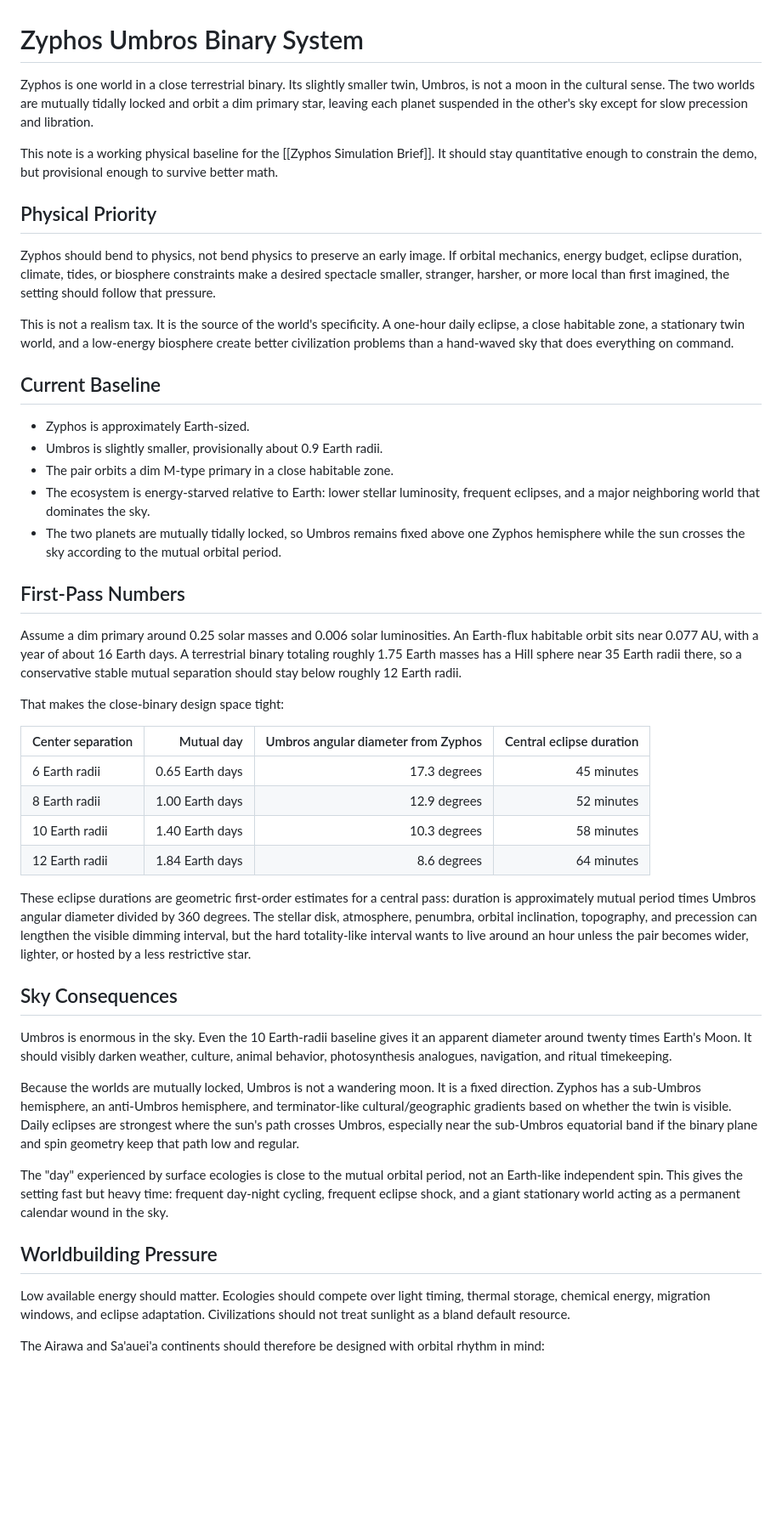
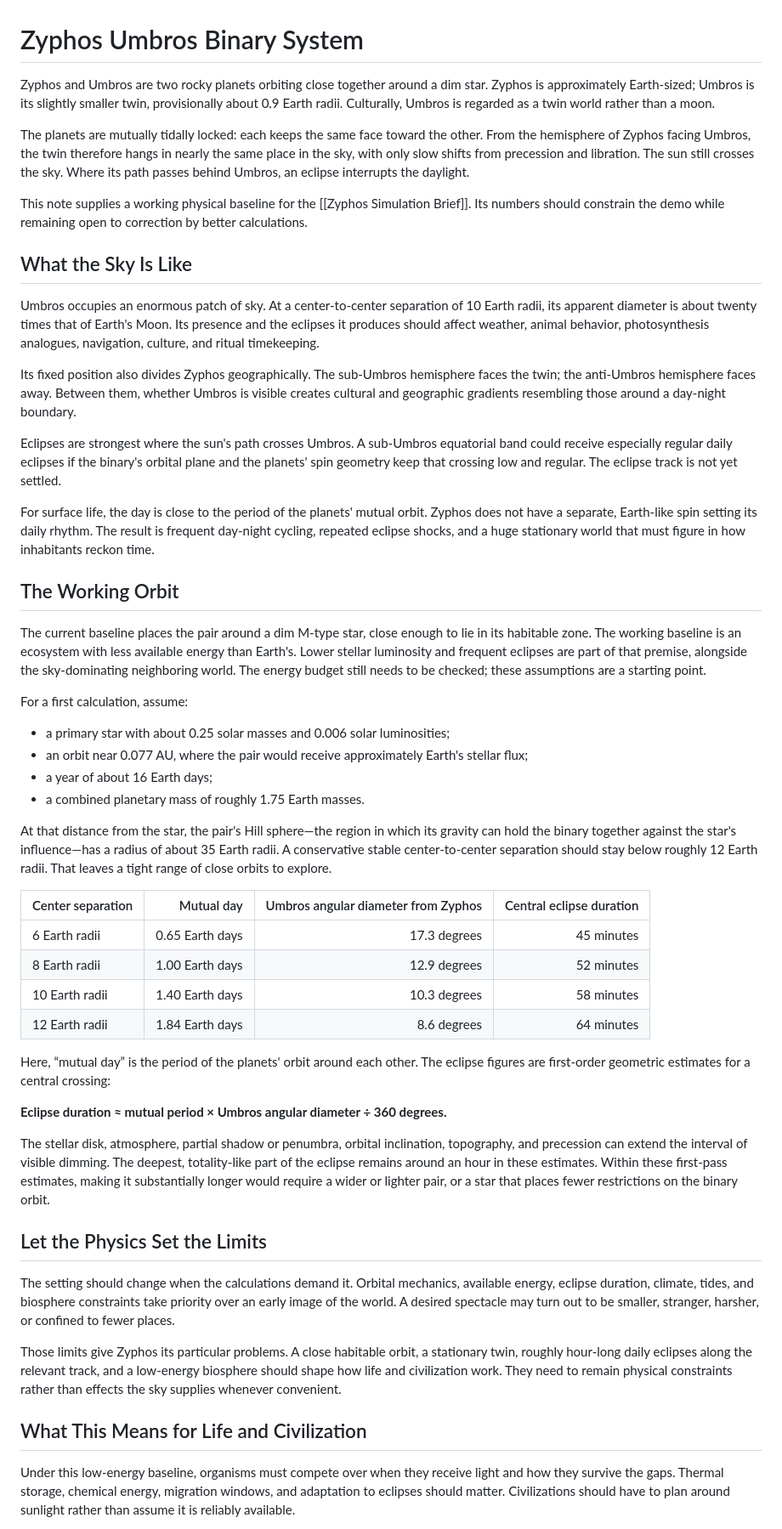
Before and after one commit to GameCult/Zyphos, a Markdown page: Eusocial Interbeing/World/Zyphos Umbros Binary System.md, the part around one of its changes. Shown at 85% size. GitHub-like rendering; blank space fills up the shorter version.

Commit message:
Clarify lore articles: accessibility wave 4

```diff
--- a/Eusocial Interbeing/World/Zyphos Umbros Binary System.md
+++ b/Eusocial Interbeing/World/Zyphos Umbros Binary System.md
@@ -1,46 +1,33 @@
 # Zyphos Umbros Binary System
 
-Zyphos is one world in a close terrestrial binary. Its slightly smaller twin,
-Umbros, is not a moon in the cultural sense. The two worlds are mutually
-tidally locked and orbit a dim primary star, leaving each planet suspended in
-the other's sky except for slow precession and libration.
+Zyphos and Umbros are two rocky planets orbiting close together around a dim star. Zyphos is approximately Earth-sized; Umbros is its slightly smaller twin, provisionally about 0.9 Earth radii. Culturally, Umbros is regarded as a twin world rather than a moon.
 
-This note is a working physical baseline for the [[Zyphos Simulation Brief]].
-It should stay quantitative enough to constrain the demo, but provisional enough
-to survive better math.
+The planets are mutually tidally locked: each keeps the same face toward the other. From the hemisphere of Zyphos facing Umbros, the twin therefore hangs in nearly the same place in the sky, with only slow shifts from precession and libration. The sun still crosses the sky. Where its path passes behind Umbros, an eclipse interrupts the daylight.
 
-## Physical Priority
+This note supplies a working physical baseline for the [[Zyphos Simulation Brief]]. Its numbers should constrain the demo while remaining open to correction by better calculations.
 
-Zyphos should bend to physics, not bend physics to preserve an early image. If
-orbital mechanics, energy budget, eclipse duration, climate, tides, or
-biosphere constraints make a desired spectacle smaller, stranger, harsher, or
-more local than first imagined, the setting should follow that pressure.
+## What the Sky Is Like
 
-This is not a realism tax. It is the source of the world's specificity. A
-one-hour daily eclipse, a close habitable zone, a stationary twin world, and a
-low-energy biosphere create better civilization problems than a hand-waved sky
-that does everything on command.
+Umbros occupies an enormous patch of sky. At a center-to-center separation of 10 Earth radii, its apparent diameter is about twenty times that of Earth's Moon. Its presence and the eclipses it produces should affect weather, animal behavior, photosynthesis analogues, navigation, culture, and ritual timekeeping.
 
-## Current Baseline
+Its fixed position also divides Zyphos geographically. The sub-Umbros hemisphere faces the twin; the anti-Umbros hemisphere faces away. Between them, whether Umbros is visible creates cultural and geographic gradients resembling those around a day-night boundary.
 
-- Zyphos is approximately Earth-sized.
-- Umbros is slightly smaller, provisionally about 0.9 Earth radii.
-- The pair orbits a dim M-type primary in a close habitable zone.
-- The ecosystem is energy-starved relative to Earth: lower stellar luminosity,
-  frequent eclipses, and a major neighboring world that dominates the sky.
-- The two planets are mutually tidally locked, so Umbros remains fixed above one
-  Zyphos hemisphere while the sun crosses the sky according to the mutual
-  orbital period.
+Eclipses are strongest where the sun's path crosses Umbros. A sub-Umbros equatorial band could receive especially regular daily eclipses if the binary's orbital plane and the planets' spin geometry keep that crossing low and regular. The eclipse track is not yet settled.
 
-## First-Pass Numbers
+For surface life, the day is close to the period of the planets' mutual orbit. Zyphos does not have a separate, Earth-like spin setting its daily rhythm. The result is frequent day-night cycling, repeated eclipse shocks, and a huge stationary world that must figure in how inhabitants reckon time.
 
-Assume a dim primary around 0.25 solar masses and 0.006 solar luminosities. An
-Earth-flux habitable orbit sits near 0.077 AU, with a year of about 16 Earth
-days. A terrestrial binary totaling roughly 1.75 Earth masses has a Hill sphere
-near 35 Earth radii there, so a conservative stable mutual separation should
-stay below roughly 12 Earth radii.
+## The Working Orbit
 
-That makes the close-binary design space tight:
+The current baseline places the pair around a dim M-type star, close enough to lie in its habitable zone. The working baseline is an ecosystem with less available energy than Earth's. Lower stellar luminosity and frequent eclipses are part of that premise, alongside the sky-dominating neighboring world. The energy budget still needs to be checked; these assumptions are a starting point.
+
+For a first calculation, assume:
+
+- a primary star with about 0.25 solar masses and 0.006 solar luminosities;
+- an orbit near 0.077 AU, where the pair would receive approximately Earth's stellar flux;
+- a year of about 16 Earth days;
+- a combined planetary mass of roughly 1.75 Earth masses.
+
+At that distance from the star, the pair's Hill sphere—the region in which its gravity can hold the binary together against the star's influence—has a radius of about 35 Earth radii. A conservative stable center-to-center separation should stay below roughly 12 Earth radii. That leaves a tight range of close orbits to explore.
 
 | Center separation | Mutual day | Umbros angular diameter from Zyphos | Central eclipse duration |
 | --- | ---: | ---: | ---: |
@@ -49,38 +36,19 @@ That makes the close-binary design space tight:
 | 10 Earth radii | 1.40 Earth days | 10.3 degrees | 58 minutes |
 | 12 Earth radii | 1.84 Earth days | 8.6 degrees | 64 minutes |
 
-These eclipse durations are geometric first-order estimates for a central pass:
-duration is approximately mutual period times Umbros angular diameter divided
-by 360 degrees. The stellar disk, atmosphere, penumbra, orbital inclination,
-topography, and precession can lengthen the visible dimming interval, but the
-hard totality-like interval wants to live around an hour unless the pair becomes
-wider, lighter, or hosted by a less restrictive star.
+Here, “mutual day” is the period of the planets' orbit around each other. The eclipse figures are first-order geometric estimates for a central crossing:
 
-## Sky Consequences
+**Eclipse duration ≈ mutual period × Umbros angular diameter ÷ 360 degrees.**
 
-Umbros is enormous in the sky. Even the 10 Earth-radii baseline gives it an
-apparent diameter around twenty times Earth's Moon. It should visibly darken
-weather, culture, animal behavior, photosynthesis analogues, navigation, and
-ritual timekeeping.
+The stellar disk, atmosphere, partial shadow or penumbra, orbital inclination, topography, and precession can extend the interval of visible dimming. The deepest, totality-like part of the eclipse remains around an hour in these estimates. Within these first-pass estimates, making it substantially longer would require a wider or lighter pair, or a star that places fewer restrictions on the binary orbit.
 
-Because the worlds are mutually locked, Umbros is not a wandering moon. It is a
-fixed direction. Zyphos has a sub-Umbros hemisphere, an anti-Umbros hemisphere,
-and terminator-like cultural/geographic gradients based on whether the twin is
-visible. Daily eclipses are strongest where the sun's path crosses Umbros,
-especially near the sub-Umbros equatorial band if the binary plane and spin
-geometry keep that path low and regular.
+## Let the Physics Set the Limits
 
-The "day" experienced by surface ecologies is close to the mutual orbital
-period, not an Earth-like independent spin. This gives the setting fast but
-heavy time: frequent day-night cycling, frequent eclipse shock, and a giant
-stationary world acting as a permanent calendar wound in the sky.
+The setting should change when the calculations demand it. Orbital mechanics, available energy, eclipse duration, climate, tides, and biosphere constraints take priority over an early image of the world. A desired spectacle may turn out to be smaller, stranger, harsher, or confined to fewer places.
 
-## Worldbuilding Pressure
+Those limits give Zyphos its particular problems. A close habitable orbit, a stationary twin, roughly hour-long daily eclipses along the relevant track, and a low-energy biosphere should shape how life and civilization work. They need to remain physical constraints rather than effects the sky supplies whenever convenient.
 
-Low available energy should matter. Ecologies should compete over light timing,
-thermal storage, chemical energy, migration windows, and eclipse adaptation.
-Civilizations should not treat sunlight as a bland default resource.
+## What This Means for Life and Civilization
 
-The Airawa and Sa'auei'a continents should therefore be designed with orbital
-rhythm in mind:
+Under this low-energy baseline, organisms must compete over when they receive light and how they survive the gaps. Thermal storage, chemical energy, migration windows, and adaptation to eclipses should matter. Civilizations should have to plan around sunlight rather than assume it is reliably available.
 
```
Also changed, not shown: other parts of Eusocial Interbeing/World/Zyphos Umbros Binary System.md (+11 -15 lines), 1 other file.
